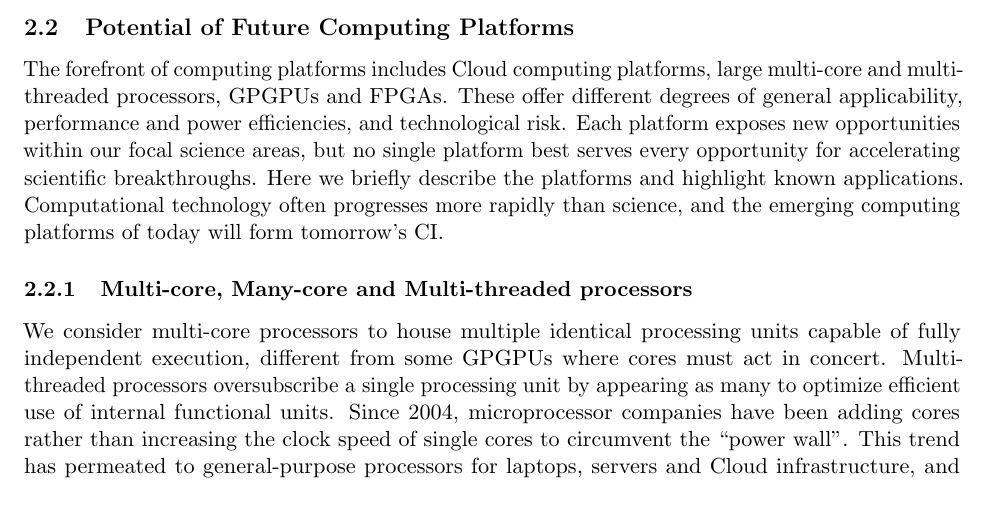
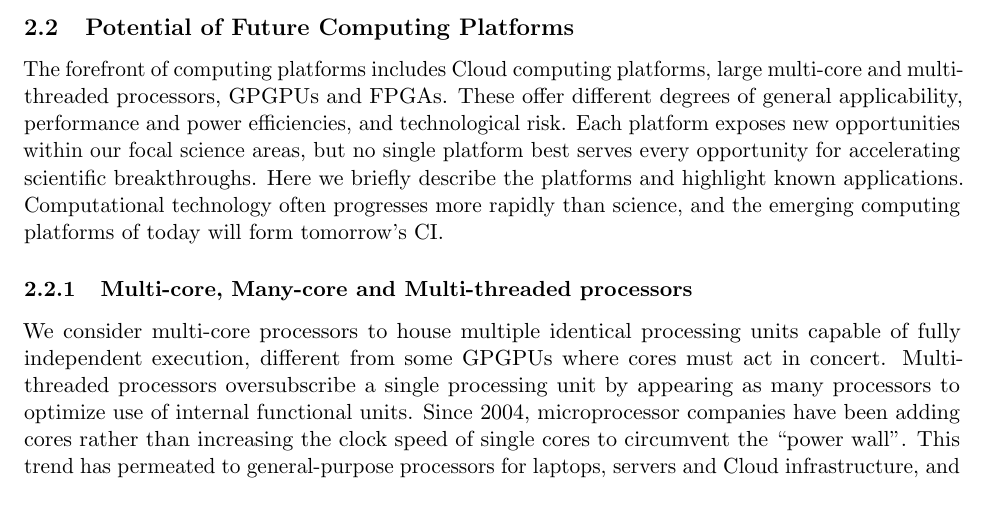
Before and after one commit to shelswenson/FCP-S2I2, a LaTeX document (FinalReport/FPC_FinalReportMain.tex, which reads FinalReport/platforms.tex): part of page 7 of 26, cut so that both start at the same text. Compiled offline with pdfLaTeX.

Commit message:
Updated some multi-core references.

```diff
--- a/FinalReport/platforms.tex
+++ b/FinalReport/platforms.tex
@@ -12,8 +12,8 @@ emerging computing platforms of today will form tomorrow's CI.
 \subsubsection{Multi-core, Many-core and Multi-threaded processors}
 We consider multi-core processors to house multiple identical processing units capable of fully
 independent execution, different from some GPGPUs where cores must act in concert.
-Multi-threaded processors oversubscribe a single processing unit by appearing as many to optimize
-efficient use of internal functional units.
+Multi-threaded processors oversubscribe a single processing unit by appearing as many processors to optimize
+use of internal functional units.
 Since 2004, microprocessor companies have been adding
 cores rather than increasing the clock speed of single cores to circumvent the ``power wall''.
 This
```
Also changed, not shown: FinalReport/platforms.tex (6 more changed lines).
